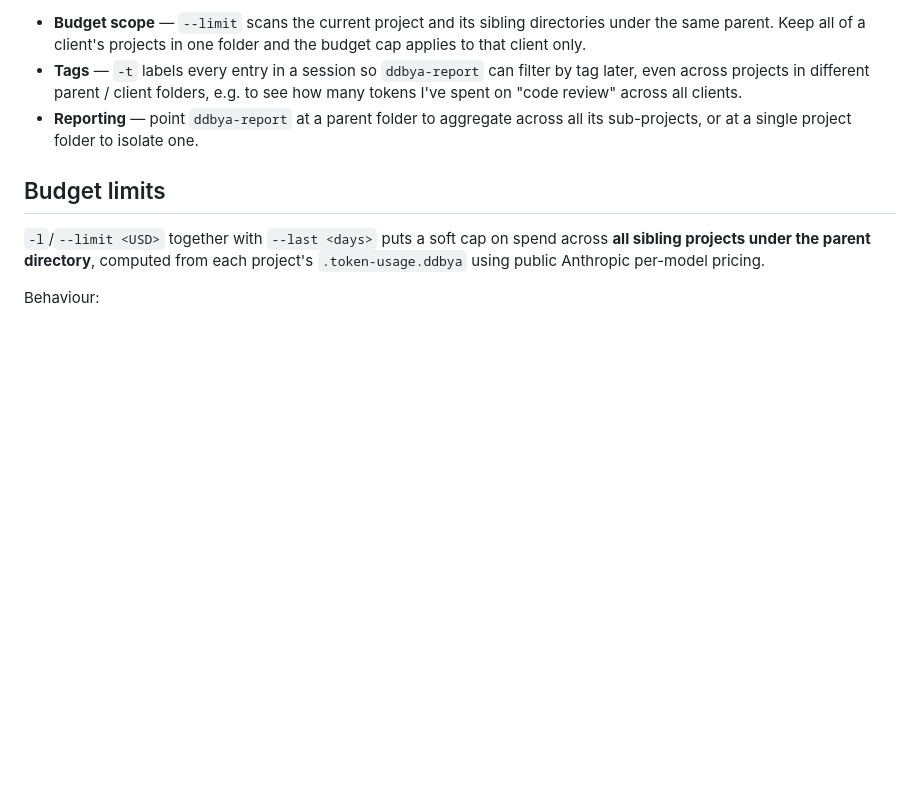
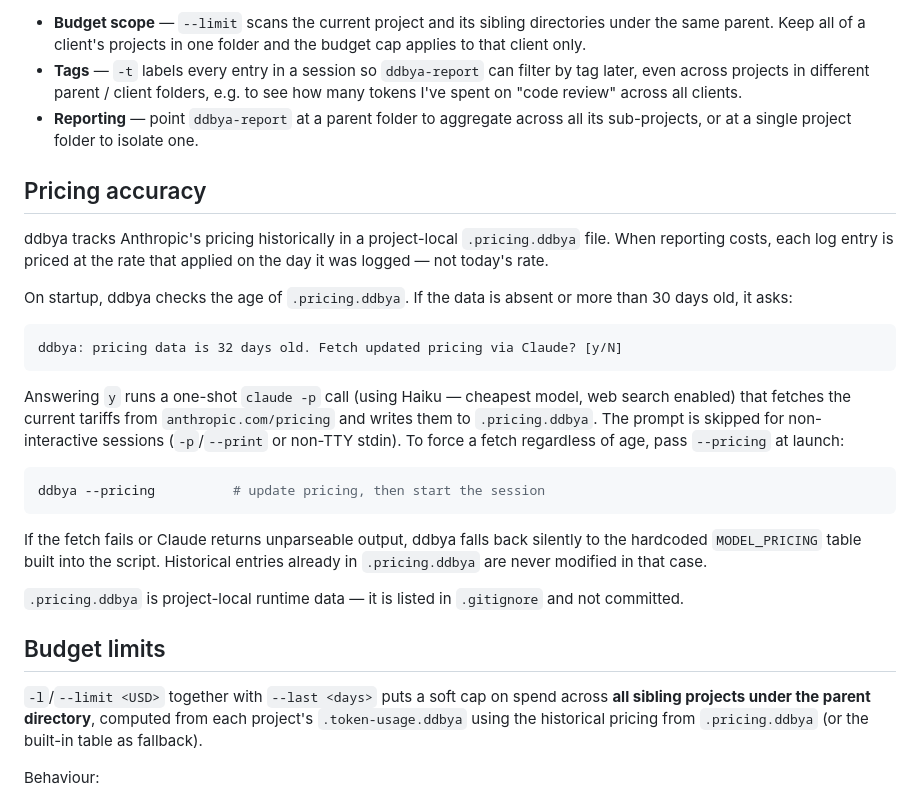
Before and after one commit to giacecco/dolla-dolla-bill-y-all, a Markdown page: README.md, the part around the change. Drawn GitHub-style; blank space fills up the shorter version.

````diff
--- a/README.md
+++ b/README.md
@@ -56,9 +56,29 @@ projects/                     ← cd here, run ddbya-report . # report all consu
 - **Tags** — `-t` labels every entry in a session so `ddbya-report` can filter by tag later, even across projects in different parent / client folders, e.g. to see how many tokens I've spent on "code review" across all clients.
 - **Reporting** — point `ddbya-report` at a parent folder to aggregate across all its sub-projects, or at a single project folder to isolate one.
 
+## Pricing accuracy
+
+ddbya tracks Anthropic's pricing historically in a project-local `.pricing.ddbya` file. When reporting costs, each log entry is priced at the rate that applied on the day it was logged — not today's rate.
+
+On startup, ddbya checks the age of `.pricing.ddbya`. If the data is absent or more than 30 days old, it asks:
+
+```
+ddbya: pricing data is 32 days old. Fetch updated pricing via Claude? [y/N]
+```
+
+Answering `y` runs a one-shot `claude -p` call (using Haiku — cheapest model, web search enabled) that fetches the current tariffs from `anthropic.com/pricing` and writes them to `.pricing.ddbya`. The prompt is skipped for non-interactive sessions (`-p`/`--print` or non-TTY stdin). To force a fetch regardless of age, pass `--pricing` at launch:
+
+```sh
+ddbya --pricing          # update pricing, then start the session
+```
+
+If the fetch fails or Claude returns unparseable output, ddbya falls back silently to the hardcoded `MODEL_PRICING` table built into the script. Historical entries already in `.pricing.ddbya` are never modified in that case.
+
+`.pricing.ddbya` is project-local runtime data — it is listed in `.gitignore` and not committed.
+
 ## Budget limits
 
-`-l`/`--limit <USD>` together with `--last <days>` puts a soft cap on spend across **all sibling projects under the parent directory**, computed from each project's `.token-usage.ddbya` using public Anthropic per-model pricing.
+`-l`/`--limit <USD>` together with `--last <days>` puts a soft cap on spend across **all sibling projects under the parent directory**, computed from each project's `.token-usage.ddbya` using the historical pricing from `.pricing.ddbya` (or the built-in table as fallback).
 
 Behaviour:
 
````
Also changed, not shown: CLAUDE.md (+8 -6 lines).
